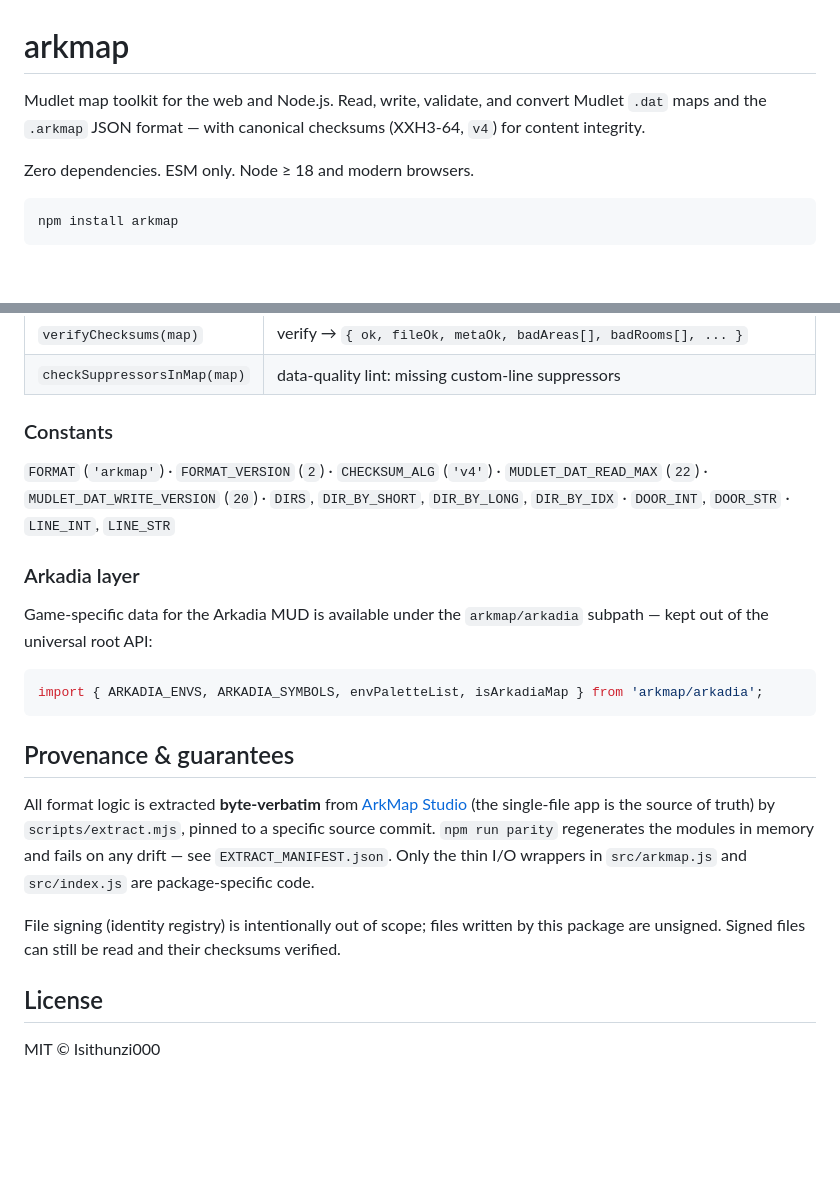
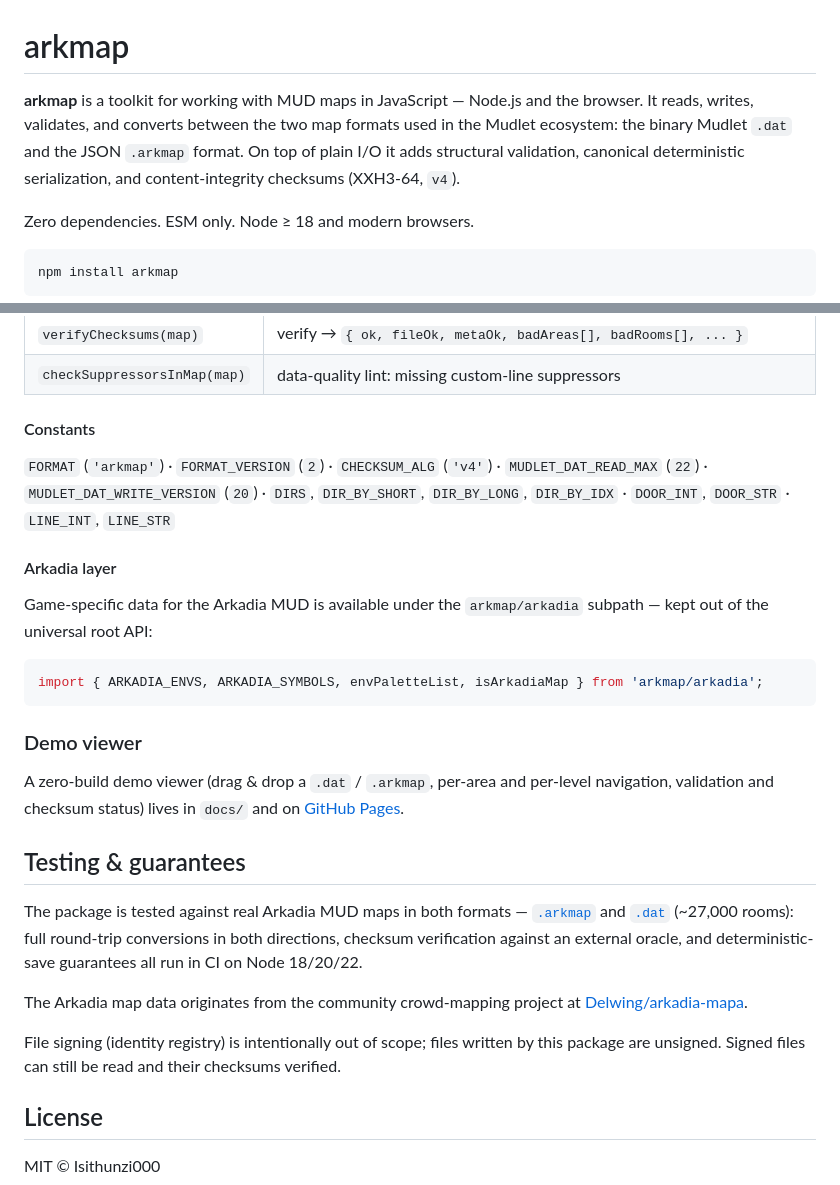
Before and after one commit to Isithunzi000/arkmap, a Markdown page: README.md, 2 parts joined by grey strips. Drawn GitHub-style; blank space fills up the shorter version.

````diff
--- a/README.md
+++ b/README.md
@@ -1,8 +1,10 @@
 # arkmap
 
-Mudlet map toolkit for the web and Node.js. Read, write, validate, and convert
-Mudlet `.dat` maps and the `.arkmap` JSON format — with canonical checksums
-(XXH3-64, `v4`) for content integrity.
+**arkmap** is a toolkit for working with MUD maps in JavaScript — Node.js and
+the browser. It reads, writes, validates, and converts between the two map
+formats used in the Mudlet ecosystem: the binary Mudlet `.dat` and the JSON
+`.arkmap` format. On top of plain I/O it adds structural validation, canonical
+deterministic serialization, and content-integrity checksums (XXH3-64, `v4`).
 
 Zero dependencies. ESM only. Node ≥ 18 and modern browsers.
 
@@ -72,14 +107,14 @@ express; converting `.dat` → `.arkmap` is lossless.
 | `verifyChecksums(map)` | verify → `{ ok, fileOk, metaOk, badAreas[], badRooms[], ... }` |
 | `checkSuppressorsInMap(map)` | data-quality lint: missing custom-line suppressors |
 
-### Constants
+#### Constants
 
 `FORMAT` (`'arkmap'`) · `FORMAT_VERSION` (`2`) · `CHECKSUM_ALG` (`'v4'`) ·
 `MUDLET_DAT_READ_MAX` (`22`) · `MUDLET_DAT_WRITE_VERSION` (`20`) ·
 `DIRS`, `DIR_BY_SHORT`, `DIR_BY_LONG`, `DIR_BY_IDX` ·
 `DOOR_INT`, `DOOR_STR` · `LINE_INT`, `LINE_STR`
 
-### Arkadia layer
+#### Arkadia layer
 
 Game-specific data for the Arkadia MUD is available under the `arkmap/arkadia`
 subpath — kept out of the universal root API:
@@ -88,18 +123,28 @@ subpath — kept out of the universal root API:
 import { ARKADIA_ENVS, ARKADIA_SYMBOLS, envPaletteList, isArkadiaMap } from 'arkmap/arkadia';
 ```
 
-## Provenance & guarantees
+### Demo viewer
 
-All format logic is extracted **byte-verbatim** from
-[ArkMap Studio](https://github.com/Isithunzi000/arkadia-web_standalone-arkmap_studio)
-(the single-file app is the source of truth) by `scripts/extract.mjs`, pinned to
-a specific source commit. `npm run parity` regenerates the modules in memory and
-fails on any drift — see `EXTRACT_MANIFEST.json`. Only the thin I/O wrappers in
-`src/arkmap.js` and `src/index.js` are package-specific code.
+A zero-build demo viewer (drag & drop a `.dat` / `.arkmap`, per-area and
+per-level navigation, validation and checksum status) lives in `docs/` and on
+[GitHub Pages](https://isithunzi000.github.io/arkmap/).
 
-File signing (identity registry) is intentionally out of scope; files written by
-this package are unsigned. Signed files can still be read and their checksums
-verified.
+## Testing & guarantees
+
+The package is tested against real Arkadia MUD maps in both formats —
+[`.arkmap`](https://github.com/Isithunzi000/arkadia-web_standalone-arkmap_studio/blob/mapa/map_master3.arkmap)
+and
+[`.dat`](https://github.com/Isithunzi000/arkadia-web_standalone-arkmap_studio/blob/mapa/map_master3.dat)
+(~27,000 rooms): full round-trip conversions in both directions, checksum
+verification against an external oracle, and deterministic-save guarantees all
+run in CI on Node 18/20/22.
+
+The Arkadia map data originates from the community crowd-mapping project at
+[Delwing/arkadia-mapa](https://github.com/Delwing/arkadia-mapa).
+
+File signing (identity registry) is intentionally out of scope; files written
+by this package are unsigned. Signed files can still be read and their
+checksums verified.
 
 ## License
 
````
Also changed, not shown: other parts of README.md (+50 -17 lines).
